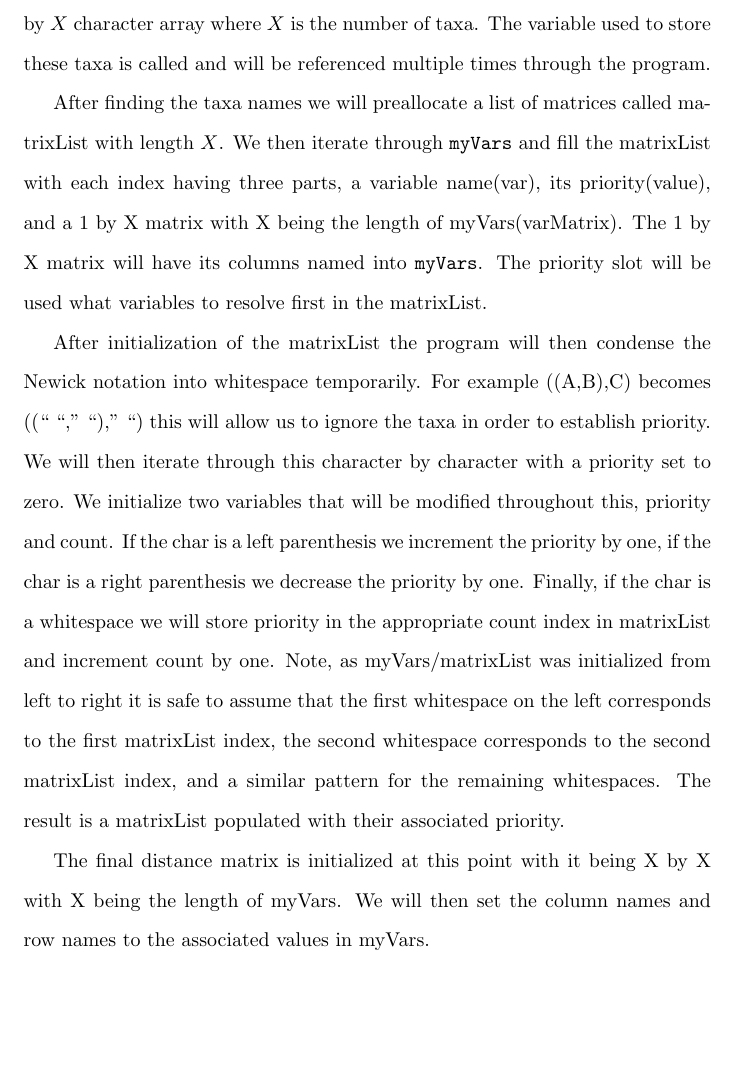
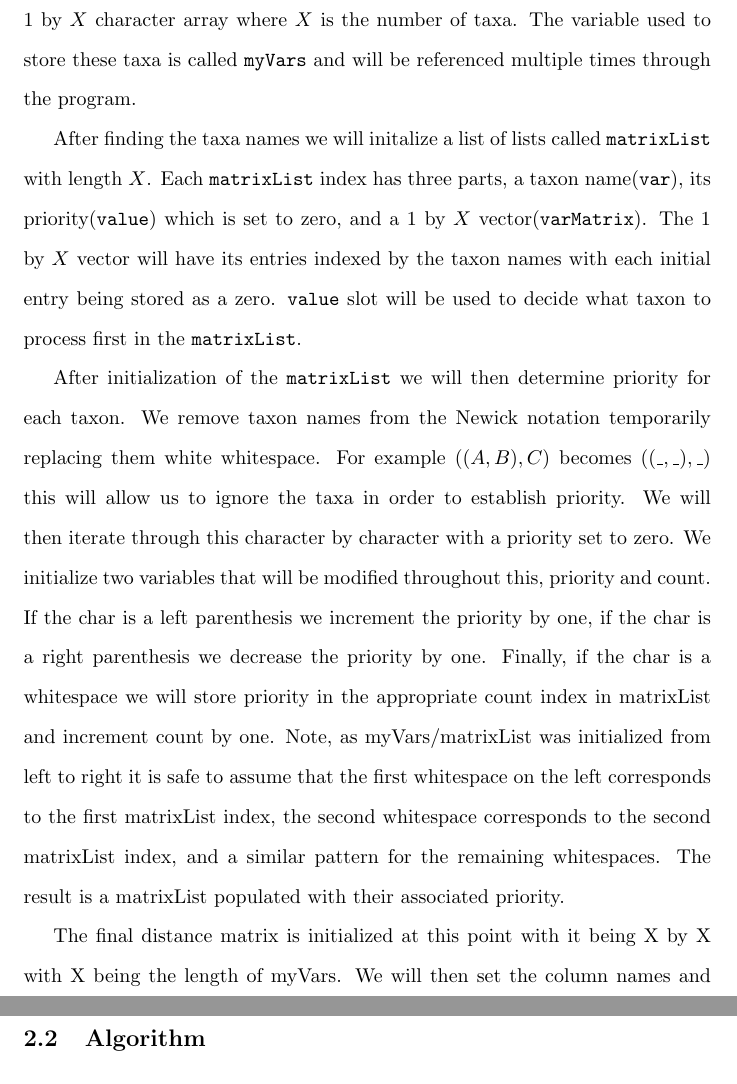
Before and after one commit to jessegzhang/rcode_blast_project, a LaTeX paper (Research Paper.tex): part of page 2 of 4 before the commit and two parts of pages 2 and 3 of 4 after it, the two joined at a grey line, cut so that both start at the same text, the shorter picture padded with empty space. Compiled offline with pdfLaTeX.

Commit message:
pushed some minor text fixes

```diff
--- a/Research Paper.tex
+++ b/Research Paper.tex
@@ -29,11 +29,11 @@ This parser is limited to binary trees in Newick notation but allows for trees t
 
 When first given Newick notation, it will first remove all numeric data, leaving only the topological form of the tree. In order to remove numeric data, we pass through the input twice first removing branch lengths, related symbols, and extraneous whitespace. An example of this is given the Newick form $((AN3C:.1,B1ED:.2)123:.15,(CAS2:.1,DE4D:.05 )125:.2)$ it will be reduced to $((AN3C,B1ED),(CAS2,DE4D))$.
 
-Upon successfully simplifying the Newick notation, we extract all the taxa names as delimited by parentheses and commas they are then store them as a 1 by $X$ character array where $X$ is the number of taxa. The variable used to store these taxa is called  and will be referenced multiple times through the program.
+Upon successfully simplifying the Newick notation, we extract all the taxa names as delimited by parentheses and commas they are then store them as a 1 by $X$ character array where $X$ is the number of taxa. The variable used to store these taxa is called {\tt myVars} and will be referenced multiple times through the program.
 
-After finding the taxa names we will preallocate a list of matrices called matrixList with length $X$. We then iterate through {\tt myVars} and fill the matrixList with each index having three parts, a variable name(var), its priority(value), and a 1 by X matrix with X being the length of myVars(varMatrix). The 1 by X matrix will have its columns named into {\tt myVars}. The priority slot will be used what variables to resolve first in the matrixList.
+After finding the taxa names we will initalize a list of lists called {\tt matrixList} with length $X$. Each {\tt matrixList} index has three parts, a taxon name({\tt var}), its priority({\tt value}) which is set to zero, and a 1 by $X$ vector({\tt varMatrix}). The 1 by $X$ vector will have its entries indexed by the taxon names with each initial entry being stored as a zero. {\tt value} slot will be used to decide what taxon to process first in the {\tt matrixList}.
 
-After initialization of the matrixList the program will then condense the Newick notation into whitespace temporarily. For example ((A,B),C) becomes ((“ “,” “),” “) this will allow us to ignore the taxa in order to establish priority. We will then iterate through this character by character with a priority set to zero. We initialize two variables that will be modified throughout this, priority and count. If the char is a left parenthesis we increment the priority by one, if the char is a right parenthesis we decrease the priority by one. Finally, if the char is a whitespace we will store priority in the appropriate count index in matrixList and increment count by one. Note, as myVars/matrixList was initialized from left to right it is safe to assume that the first whitespace on the left corresponds to the first matrixList index, the second whitespace corresponds to the second matrixList index, and a similar pattern for the remaining whitespaces. The result is a matrixList populated with their associated priority.
+After initialization of the {\tt matrixList} we will then determine priority for each taxon. We remove taxon names from the Newick notation temporarily replacing them white whitespace. For example $((A,B),C)$ becomes $((\_,\_),\_)$ this will allow us to ignore the taxa in order to establish priority. We will then iterate through this character by character with a priority set to zero. We initialize two variables that will be modified throughout this, priority and count. If the char is a left parenthesis we increment the priority by one, if the char is a right parenthesis we decrease the priority by one. Finally, if the char is a whitespace we will store priority in the appropriate count index in matrixList and increment count by one. Note, as myVars/matrixList was initialized from left to right it is safe to assume that the first whitespace on the left corresponds to the first matrixList index, the second whitespace corresponds to the second matrixList index, and a similar pattern for the remaining whitespaces. The result is a matrixList populated with their associated priority.
 
 The final distance matrix is initialized at this point with it being X by X with X being the length of myVars. We will then set the column names and row names to the associated values in myVars.
 
```
